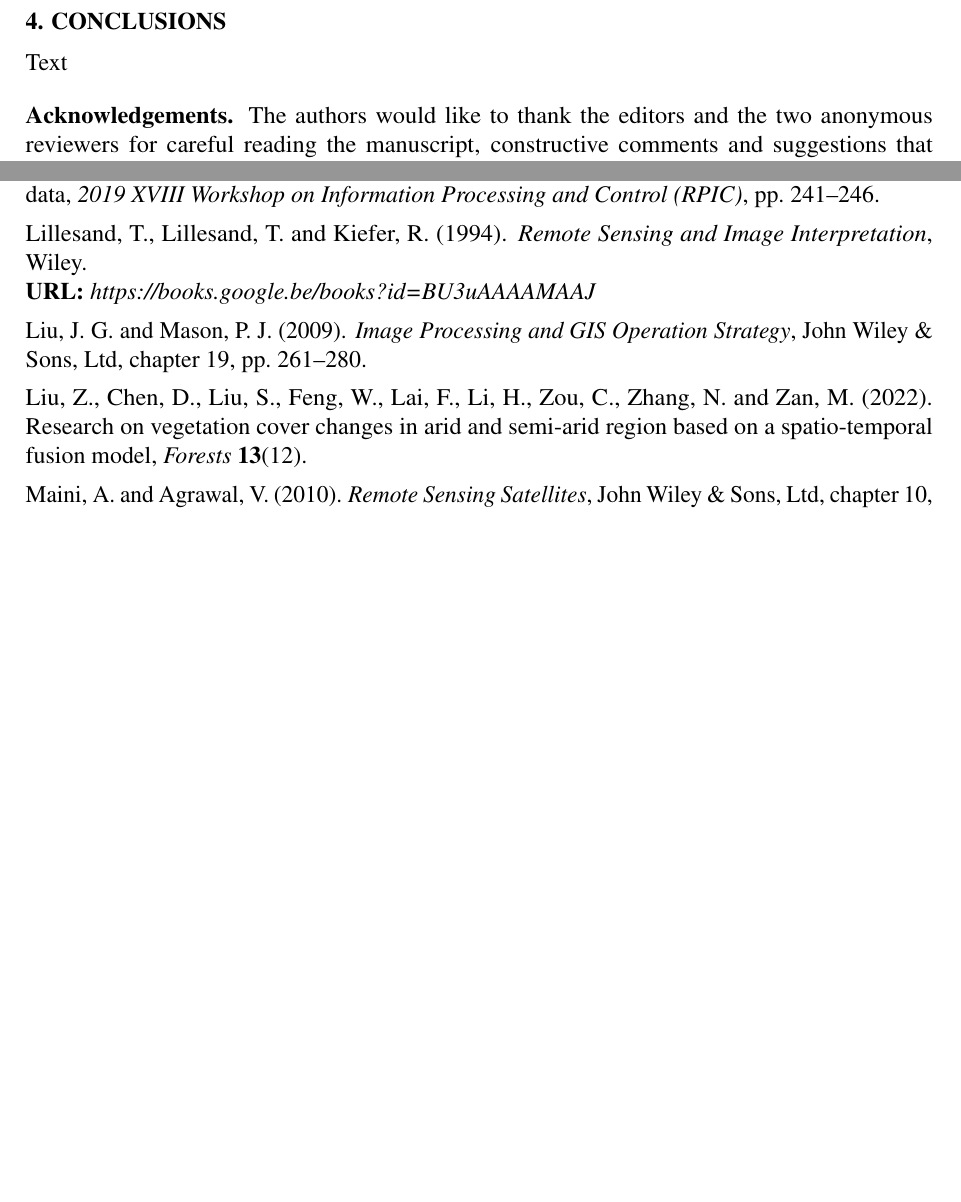
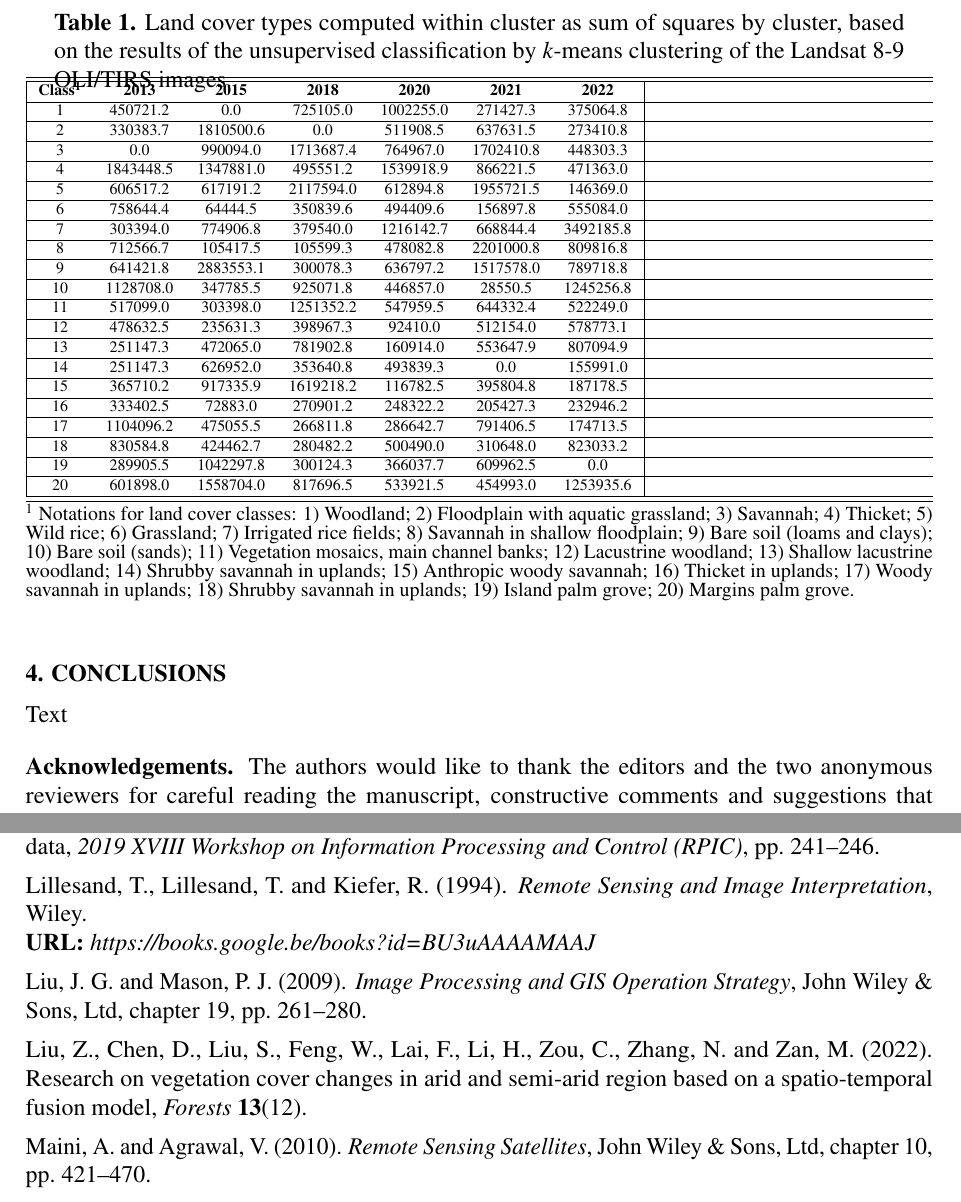
Before and after one commit to paulinelemenkova/Mali_ArtSat, a LaTeX document (Mali_ArtSat.tex): two parts of pages 24 and 27 of 30 before the commit and two parts of pages 24 and 28 of 31 after it, joined at a grey line, cut at the place of the change, the shorter picture padded with empty space. Compiled offline with pdfLaTeX.

Commit message:
Add files via upload

```diff
--- a/Mali_ArtSat.tex
+++ b/Mali_ArtSat.tex
@@ -79,13 +79,13 @@
 \newcolumntype{C}[1]{>{\centering\let\newline\\\arraybackslash\hspace{2pt}}m{#1}}
 
 \usepackage{tabularx}
+\usepackage{booktabs}
 \usepackage{hyperref}
 \graphicspath{{figures/}} % path to folder with figures
 \usepackage{subcaption}
 \usepackage{listings}
 \usepackage{xcolor}
 \usepackage{gensymb} % for \textdegree
-\usepackage{tabularx}
 \usepackage{array}
 \usepackage{makecell}
 \usepackage{multirow}
@@ -901,6 +901,38 @@ plt.show()
 \caption{Clustering based on the Landsat 8-9 OLI/TIRS images of Inner Niger Delta for November: (\textbf{a}) 2020 RGB in true colour composites (4-3-2), (\textbf{b}) 2020 classification, (\textbf{c}) 2021 RGB in true colour composites (4-3-2), (\textbf{d}) 2021 classification, (\textbf{e}) 2022 RGB in true colour composites, (\textbf{f}) 2022 classification. Mapping: RStudio. Source: authors.}\label{fig:12}
 \end{figure}
 
+\begin{table}[H]
+\scriptsize
+    \caption{Land cover types computed within cluster as sum of squares by cluster, based on the results of the unsupervised classification by \emph{k}-means clustering of the Landsat 8-9 OLI/TIRS images.\label{tab5}}
+    \begin{tabularx}{\textwidth}{| ccccccc |}
+    \hline\hline
+        \textbf{Class\textsuperscript{1}} & \textbf{2013} & \textbf{2015} & \textbf{2018} & \textbf{2020} & \textbf{2021} & \textbf{2022} \\
+        \hline
+        1 & 450721.2 & 0.0 & 725105.0 & 1002255.0 & 271427.3 & 375064.8 \\ \hline
+        2 & 330383.7 & 1810500.6 & 0.0 & 511908.5 & 637631.5 & 273410.8 \\ \hline
+        3 & 0.0 & 990094.0 & 1713687.4 & 764967.0 & 1702410.8 & 448303.3 \\ \hline
+        4 & 1843448.5 & 1347881.0 & 495551.2 & 1539918.9 & 866221.5 & 471363.0 \\ \hline
+        5 & 606517.2 & 617191.2 & 2117594.0 & 612894.8 & 1955721.5 & 146369.0 \\ \hline
+        6 & 758644.4 & 64444.5 & 350839.6 & 494409.6 & 156897.8 & 555084.0 \\ \hline
+        7 & 303394.0 & 774906.8 & 379540.0 & 1216142.7 & 668844.4 & 3492185.8 \\ \hline
+        8 & 712566.7 & 105417.5 & 105599.3 & 478082.8 & 2201000.8 & 809816.8 \\ \hline
+        9 & 641421.8 & 2883553.1 & 300078.3 & 636797.2 & 1517578.0 & 789718.8 \\ \hline
+        10 & 1128708.0 & 347785.5 & 925071.8 & 446857.0 & 28550.5 & 1245256.8 \\ \hline
+        11 & 517099.0 & 303398.0 & 1251352.2 & 547959.5 & 644332.4 & 522249.0 \\ \hline
+        12 & 478632.5 & 235631.3 & 398967.3 & 92410.0 & 512154.0 & 578773.1 \\ \hline
+        13 & 251147.3 & 472065.0 & 781902.8 & 160914.0 & 553647.9 & 807094.9 \\ \hline
+        14 & 251147.3 & 626952.0 & 353640.8 & 493839.3 & 0.0 & 155991.0 \\ \hline
+        15 & 365710.2 & 917335.9 & 1619218.2 & 116782.5 & 395804.8 & 187178.5 \\ \hline
+        16 & 333402.5 & 72883.0 & 270901.2 & 248322.2 & 205427.3 & 232946.2 \\ \hline
+        17 & 1104096.2 & 475055.5 & 266811.8 & 286642.7 & 791406.5 & 174713.5 \\ \hline
+        18 & 830584.8 & 424462.7 & 280482.2 & 500490.0 & 310648.0 & 823033.2 \\ \hline
+        19 & 289905.5 & 1042297.8 & 300124.3 & 366037.7 & 609962.5 & 0.0 \\ \hline
+        20 & 601898.0 & 1558704.0 & 817696.5 & 533921.5 & 454993.0 & 1253935.6 \\
+        \hline\hline
+    \end{tabularx}
+    \noindent{\footnotesize{\textsuperscript{1} Notations for land cover classes: 1) Woodland; 2) Floodplain with aquatic grassland; 3) Savannah; 4) Thicket; 5) Wild rice; 6) Grassland; 7) Irrigated rice fields; 8) Savannah in shallow floodplain; 9) Bare soil (loams and clays); 10) Bare soil (sands); 11) Vegetation mosaics, main channel banks; 12) Lacustrine woodland; 13) Shallow lacustrine woodland; 14) Shrubby savannah in uplands; 15) Anthropic woody savannah; 16) Thicket in uplands; 17) Woody savannah in uplands; 18) Shrubby savannah in uplands; 19) Island palm grove; 20) Margins palm grove.}}
+\end{table}
+
 \newsection {4. CONCLUSIONS}
 
 \newpar Text
```
